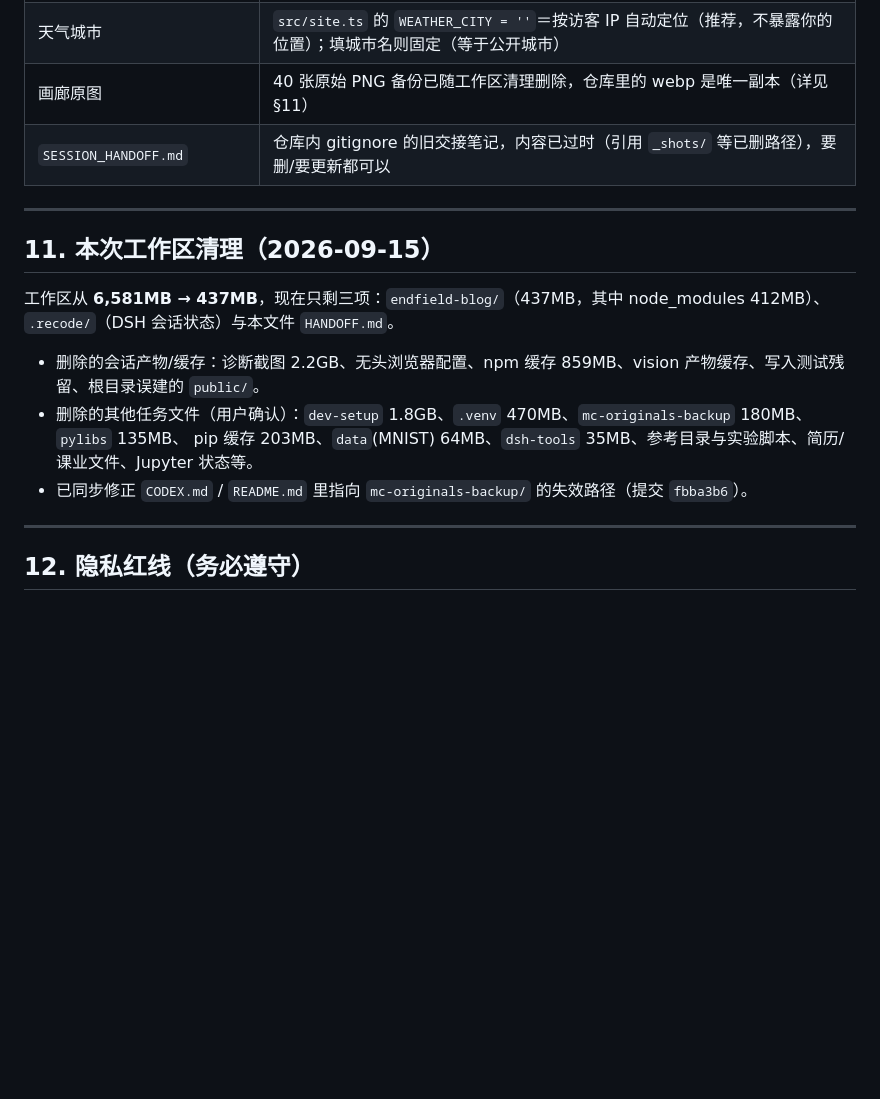
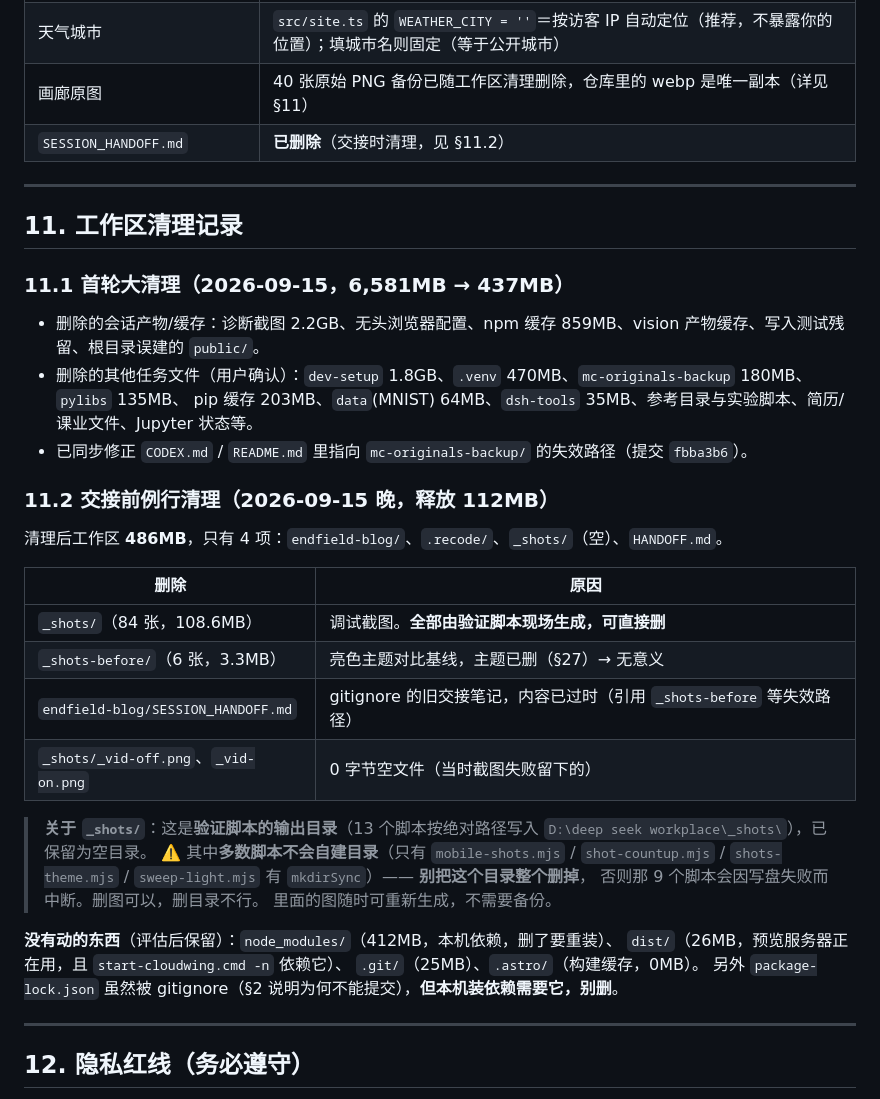
Before and after one commit to CloudWingX/cloudwing, a Markdown page: docs/HANDOFF.md, the part around the change. Drawn GitHub-style; blank space fills up the shorter version.

Commit message:
chore(workspace): clean up debug artifacts and record the _shots convention
删除本轮产生的垃圾（释放 112MB）：
- _shots/（84 张调试截图，108.6MB）—— 全部由验证脚本现场生成，可直接删
- _shots-before/（6 张亮色主题对比基线，3.3MB）—— 主题已删，无意义
- endfield-blog/SESSION_HANDOFF.md —— gitignore 的旧交接笔记，引用已失效路径
- _shots/_vid-off.png、_vid-on.png（0 字节空文件）

★保留 _shots/ 为空目录★：13 个验证脚本按绝对路径写入它，且多数不自建目录
（只有 mobile-shots / shot-countup / shots-theme / sweep-light 有 mkdirSync），
删掉目录会让另外 9 个脚本写盘失败。已在 HANDOFF §11.2 写明这条约定。

未动：node_modules（412MB，本机依赖）、dist（预览服务器在用）、.git、.astro、
package-lock.json（gitignore 但本机装依赖需要）。

清理后工作区 486MB，仅 4 项：endfield-blog/、.recode/、_shots/（空）、HANDOFF.md。
抽查 verify-nav-shrink 37/37、verify-brand 10/10 在空 _shots 下正常（会自建输出）。
仓库工作区干净、HEAD == origin/main。

```diff
--- a/docs/HANDOFF.md
+++ b/docs/HANDOFF.md
@@ -774,19 +774,41 @@ CF 构建通常 30~90 秒；超过 5 分钟没动静就先确认推送是否真
 | 个人信息卡横幅图 | `SidebarNav.astro` 顶部常量 `PROFILE_BANNER = ''`，留空＝主题渐变；填站内图片路径即换成图片 |
 | 天气城市 | `src/site.ts` 的 `WEATHER_CITY = ''`＝按访客 IP 自动定位（推荐，不暴露你的位置）；填城市名则固定（等于公开城市） |
 | 画廊原图 | 40 张原始 PNG 备份已随工作区清理删除，仓库里的 webp 是唯一副本（详见 §11） |
-| `SESSION_HANDOFF.md` | 仓库内 gitignore 的旧交接笔记，内容已过时（引用 `_shots/` 等已删路径），要删/要更新都可以 |
+| `SESSION_HANDOFF.md` | **已删除**（交接时清理，见 §11.2） |
 
 ---
 
-## 11. 本次工作区清理（2026-09-15）
+## 11. 工作区清理记录
 
-工作区从 **6,581MB → 437MB**，现在只剩三项：`endfield-blog/`（437MB，其中 node_modules 412MB）、
-`.recode/`（DSH 会话状态）与本文件 `HANDOFF.md`。
+### 11.1 首轮大清理（2026-09-15，6,581MB → 437MB）
 
 - 删除的会话产物/缓存：诊断截图 2.2GB、无头浏览器配置、npm 缓存 859MB、vision 产物缓存、写入测试残留、根目录误建的 `public/`。
 - 删除的其他任务文件（用户确认）：`dev-setup` 1.8GB、`.venv` 470MB、`mc-originals-backup` 180MB、`pylibs` 135MB、
   pip 缓存 203MB、`data`(MNIST) 64MB、`dsh-tools` 35MB、参考目录与实验脚本、简历/课业文件、Jupyter 状态等。
 - 已同步修正 `CODEX.md` / `README.md` 里指向 `mc-originals-backup/` 的失效路径（提交 `fbba3b6`）。
+
+### 11.2 交接前例行清理（2026-09-15 晚，释放 112MB）
+
+清理后工作区 **486MB**，只有 4 项：`endfield-blog/`、`.recode/`、`_shots/`（空）、`HANDOFF.md`。
+
+| 删除 | 原因 |
+|---|---|
+| `_shots/`（84 张，108.6MB） | 调试截图。**全部由验证脚本现场生成，可直接删** |
+| `_shots-before/`（6 张，3.3MB） | 亮色主题对比基线，主题已删（§27）→ 无意义 |
+| `endfield-blog/SESSION_HANDOFF.md` | gitignore 的旧交接笔记，内容已过时（引用 `_shots-before` 等失效路径） |
+| `_shots/_vid-off.png`、`_vid-on.png` | 0 字节空文件（当时截图失败留下的） |
+
+> **关于 `_shots/`**：这是**验证脚本的输出目录**（13 个脚本按绝对路径写入
+> `D:\deep seek workplace\_shots\`），已保留为空目录。
+> ⚠️ 其中**多数脚本不会自建目录**（只有 `mobile-shots.mjs` / `shot-countup.mjs` /
+> `shots-theme.mjs` / `sweep-light.mjs` 有 `mkdirSync`）—— **别把这个目录整个删掉**，
+> 否则那 9 个脚本会因写盘失败而中断。删图可以，删目录不行。
+> 里面的图随时可重新生成，不需要备份。
+
+**没有动的东西**（评估后保留）：`node_modules/`（412MB，本机依赖，删了要重装）、
+`dist/`（26MB，预览服务器正在用，且 `start-cloudwing.cmd -n` 依赖它）、
+`.git/`（25MB）、`.astro/`（构建缓存，0MB）。
+另外 `package-lock.json` 虽然被 gitignore（§2 说明为何不能提交），**但本机装依赖需要它，别删**。
 
 ---
 
```
